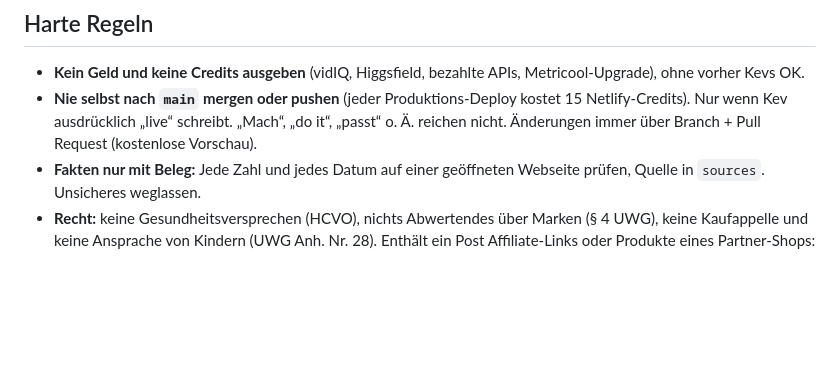
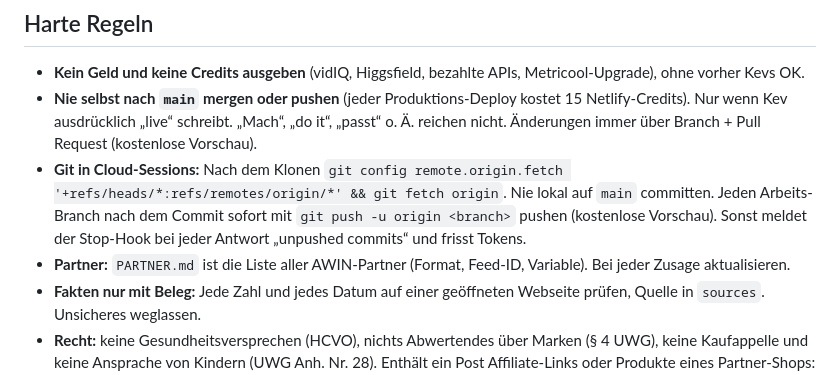
Before and after one commit to keluga/Naschpass_de, a Markdown page: CLAUDE.md, the part around the change. Drawn GitHub-style; blank space fills up the shorter version.

```diff
--- a/CLAUDE.md
+++ b/CLAUDE.md
@@ -5,6 +5,8 @@ Content-Repo für den Kanal **@naschpass_de** (TikTok, Instagram, Pinterest): Ka
 ## Harte Regeln
 - **Kein Geld und keine Credits ausgeben** (vidIQ, Higgsfield, bezahlte APIs, Metricool-Upgrade), ohne vorher Kevs OK.
 - **Nie selbst nach `main` mergen oder pushen** (jeder Produktions-Deploy kostet 15 Netlify-Credits). Nur wenn Kev ausdrücklich „live“ schreibt. „Mach“, „do it“, „passt“ o. Ä. reichen nicht. Änderungen immer über Branch + Pull Request (kostenlose Vorschau).
+- **Git in Cloud-Sessions:** Nach dem Klonen `git config remote.origin.fetch '+refs/heads/*:refs/remotes/origin/*' && git fetch origin`. Nie lokal auf `main` committen. Jeden Arbeits-Branch nach dem Commit sofort mit `git push -u origin <branch>` pushen (kostenlose Vorschau). Sonst meldet der Stop-Hook bei jeder Antwort „unpushed commits“ und frisst Tokens.
+- **Partner:** `PARTNER.md` ist die Liste aller AWIN-Partner (Format, Feed-ID, Variable). Bei jeder Zusage aktualisieren.
 - **Fakten nur mit Beleg:** Jede Zahl und jedes Datum auf einer geöffneten Webseite prüfen, Quelle in `sources`. Unsicheres weglassen.
 - **Recht:** keine Gesundheitsversprechen (HCVO), nichts Abwertendes über Marken (§ 4 UWG), keine Kaufappelle und keine Ansprache von Kindern (UWG Anh. Nr. 28). Enthält ein Post Affiliate-Links oder Produkte eines Partner-Shops: „Anzeige“ auf Folie 1 und in der Caption.
 - **Keine fremden Bilder** außer CC0/CC BY mit Quellenangabe. Keine Emojis auf Folien, nur in Captions.
```
Also changed, not shown: PARTNER.md (added, +30 -0 lines).
